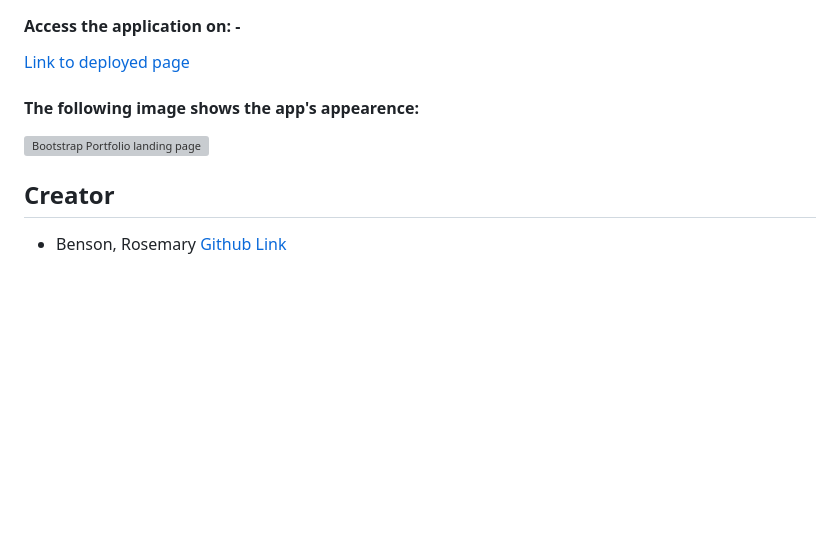
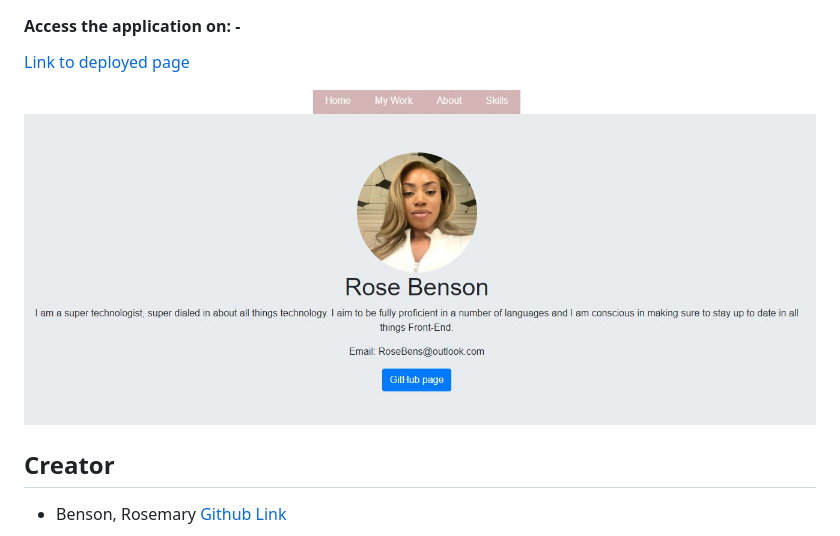
Before and after one commit to RoseBenson/Bootstrap-Portfolio, a Markdown page: README.md, the part around the change. Rendered like a GitHub page; pictures changed too: images/newPortfoliopic.JPG (added); blank space fills up the shorter version; grey boxes are pictures that could not be loaded.

```diff
--- a/README.md
+++ b/README.md
@@ -21,9 +21,7 @@ I have linked my taps to each section ensuring a smooth UX and ensured to make m
 
 [Link to deployed page]()
 
-#### The following image shows the app's appearence:
-
-![Bootstrap Portfolio landing page]()
+![Bootstrap Portfolio landing page](./images/newPortfoliopic.JPG)
 
 
 
```
Also changed, not shown: 1 other file.
